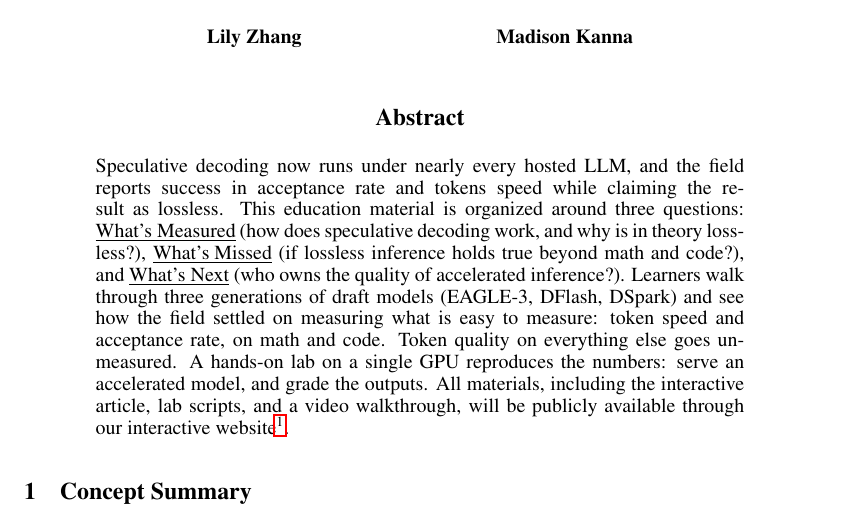
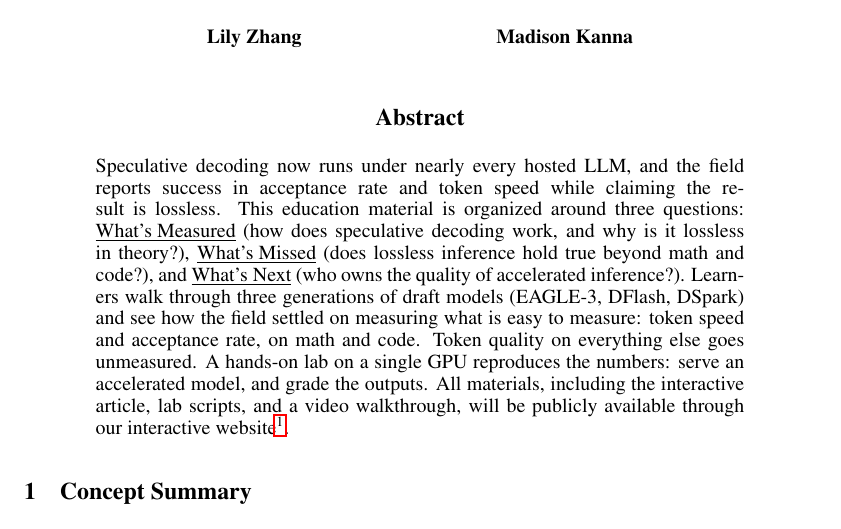
Before and after one commit to lilyzhng/2026_NeurIPS_Education, a LaTeX paper (submission/2_page_pdf/submission.tex): part of page 1 of 3, cut so that both start at the same text. Compiled offline with pdfLaTeX.

Commit message:
2-pager abstract: grammar fixes (token speed, lossless in theory, does-hold question)
Co-Authored-By: Claude Fable 5 <noreply@anthropic.com>

```diff
--- a/submission/2_page_pdf/submission.tex
+++ b/submission/2_page_pdf/submission.tex
@@ -24,7 +24,7 @@
 \maketitle
 
 \begin{abstract}
-Speculative decoding now runs under nearly every hosted LLM, and the field reports success in acceptance rate and tokens speed while claiming the result as lossless. This education material is organized around three questions: \underline{What's Measured} (how does speculative decoding work, and why is in theory lossless?), \underline{What's Missed} (if lossless inference holds true beyond math and code?), and \underline{What's Next} (who owns the quality of accelerated inference?). Learners walk through three generations of draft models (EAGLE-3, DFlash, DSpark) and see how the field settled on measuring what is easy to measure: token speed and acceptance rate, on math and code. Token quality on everything else goes unmeasured. A hands-on lab on a single GPU reproduces the numbers: serve an accelerated model, and grade the outputs. All materials, including the interactive article, lab scripts, and a video walkthrough, will be publicly available through our interactive website\footnote{Interactive Website: \url{https://neurips2026-speculative-decoding.vercel.app/}}.
+Speculative decoding now runs under nearly every hosted LLM, and the field reports success in acceptance rate and token speed while claiming the result is lossless. This education material is organized around three questions: \underline{What's Measured} (how does speculative decoding work, and why is it lossless in theory?), \underline{What's Missed} (does lossless inference hold true beyond math and code?), and \underline{What's Next} (who owns the quality of accelerated inference?). Learners walk through three generations of draft models (EAGLE-3, DFlash, DSpark) and see how the field settled on measuring what is easy to measure: token speed and acceptance rate, on math and code. Token quality on everything else goes unmeasured. A hands-on lab on a single GPU reproduces the numbers: serve an accelerated model, and grade the outputs. All materials, including the interactive article, lab scripts, and a video walkthrough, will be publicly available through our interactive website\footnote{Interactive Website: \url{https://neurips2026-speculative-decoding.vercel.app/}}.
 \end{abstract}
 
 \section{Concept Summary}
```
Also changed, not shown: submission/2_page_pdf/submission.pdf.
